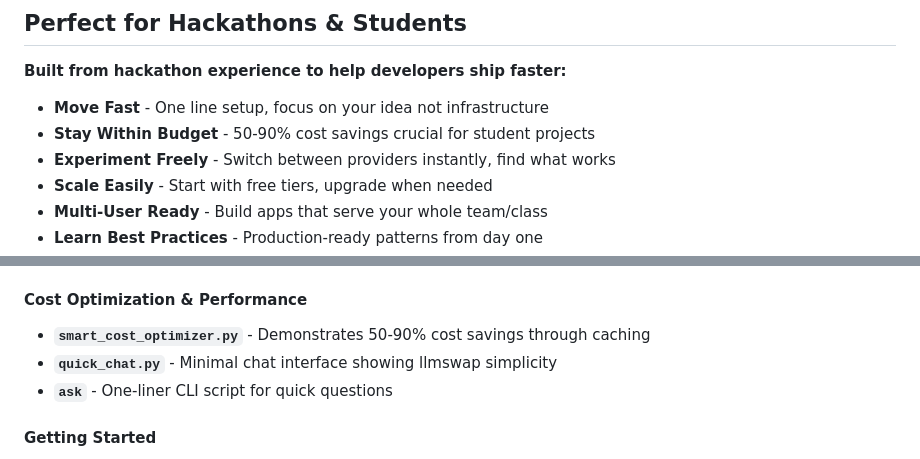
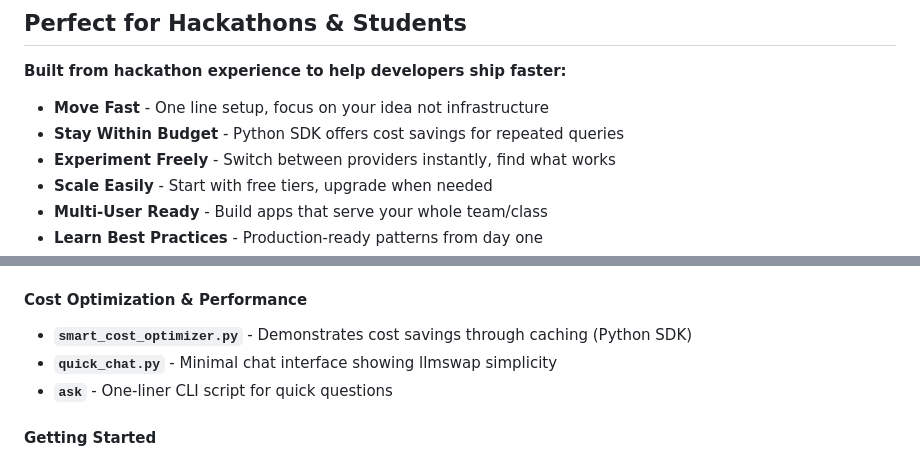
Before and after one commit to sreenathmmenon/llmswap, a Markdown page: README.md, 2 parts joined by grey strips. GitHub-like rendering.

Commit message:
Clarify caching feature scope in documentation
Updated README to specify that cost savings through caching
applies to Python SDK usage, not CLI commands.
Helps set proper user expectations.

```diff
--- a/README.md
+++ b/README.md
@@ -41,7 +41,7 @@ llmswap chat  # Interactive AI assistant
 **Built from hackathon experience to help developers ship faster:**
 
 - **Move Fast** - One line setup, focus on your idea not infrastructure
-- **Stay Within Budget** - 50-90% cost savings crucial for student projects
+- **Stay Within Budget** - Python SDK offers cost savings for repeated queries
 - **Experiment Freely** - Switch between providers instantly, find what works
 - **Scale Easily** - Start with free tiers, upgrade when needed
 - **Multi-User Ready** - Build apps that serve your whole team/class
@@ -424,7 +424,7 @@ The package includes ready-to-use examples and CLI tools for common developer wo
 - **`provider_comparison.py`** - Compare responses from different LLM providers
 
 #### Cost Optimization & Performance
-- **`smart_cost_optimizer.py`** - Demonstrates 50-90% cost savings through caching
+- **`smart_cost_optimizer.py`** - Demonstrates cost savings through caching (Python SDK)
 - **`quick_chat.py`** - Minimal chat interface showing llmswap simplicity
 - **`ask`** - One-liner CLI script for quick questions
 
```
